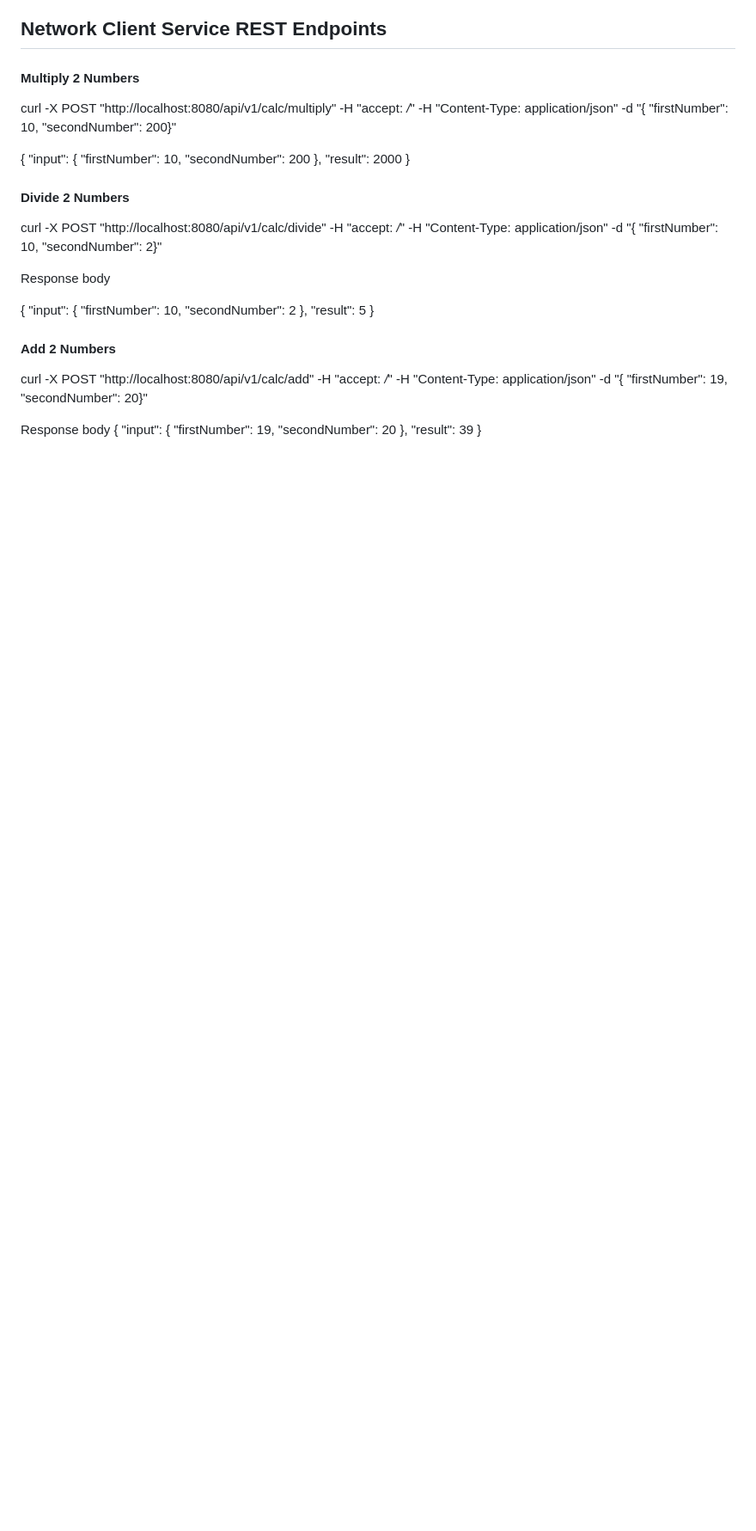
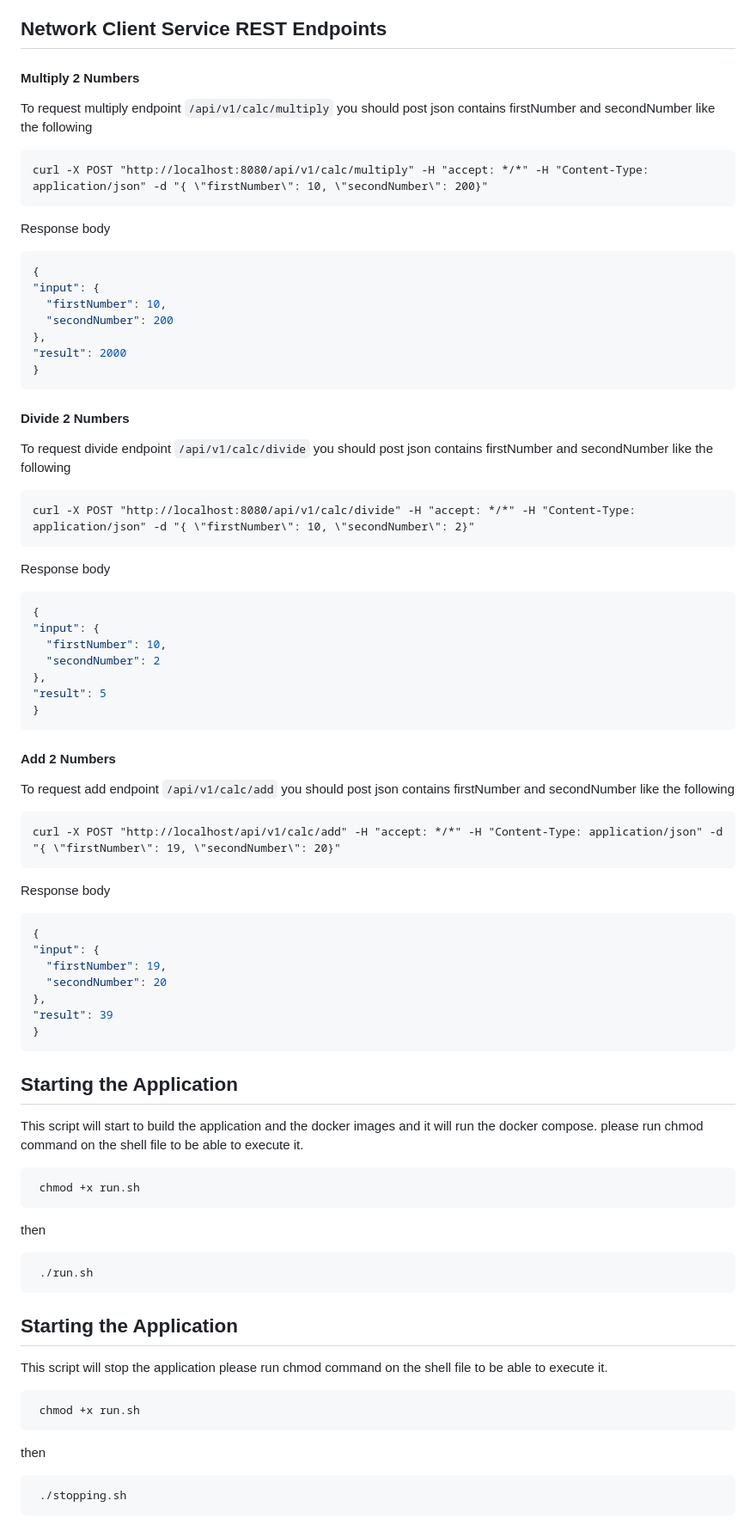
Before and after one commit to AhmedNashatAli/network-client-service, a Markdown page: README.md, the part around one of its changes. Shown at 86% size. Drawn GitHub-style; blank space fills up the shorter version.

````diff
--- a/README.md
+++ b/README.md
@@ -26,8 +46,13 @@ a server application that accepts requests over the network and sends those requ
 
  #### Multiply 2 Numbers
 
- curl -X POST "http://localhost:8080/api/v1/calc/multiply" -H "accept: */*" -H "Content-Type: application/json" -d "{ \"firstNumber\": 10, \"secondNumber\": 200}"
+ To request multiply endpoint `/api/v1/calc/multiply` you should post json contains firstNumber and  secondNumber like the following
+  ```
+  curl -X POST "http://localhost:8080/api/v1/calc/multiply" -H "accept: */*" -H "Content-Type: application/json" -d "{ \"firstNumber\": 10, \"secondNumber\": 200}"
+  ```
+  Response body
 
+   ```json
  {
    "input": {
      "firstNumber": 10,
@@ -35,13 +60,17 @@ a server application that accepts requests over the network and sends those requ
    },
    "result": 2000
  }
-
+   ```
 
  #### Divide 2 Numbers
- curl -X POST "http://localhost:8080/api/v1/calc/divide" -H "accept: */*" -H "Content-Type: application/json" -d "{ \"firstNumber\": 10, \"secondNumber\": 2}"
 
- Response body
+ To request divide endpoint `/api/v1/calc/divide` you should post json contains firstNumber and  secondNumber like the following
+  ```
+  curl -X POST "http://localhost:8080/api/v1/calc/divide" -H "accept: */*" -H "Content-Type: application/json" -d "{ \"firstNumber\": 10, \"secondNumber\": 2}"
+  ```
+  Response body
 
+   ```json
  {
    "input": {
      "firstNumber": 10,
@@ -49,12 +78,16 @@ a server application that accepts requests over the network and sends those requ
    },
    "result": 5
  }
+   ```
 
  #### Add 2 Numbers
+  To request add endpoint `/api/v1/calc/add` you should post json contains firstNumber and  secondNumber like the following
+ ```
+ curl -X POST "http://localhost/api/v1/calc/add" -H "accept: */*" -H "Content-Type: application/json" -d "{ \"firstNumber\": 19, \"secondNumber\": 20}"
+ ```
+ Response body
 
- curl -X POST "http://localhost:8080/api/v1/calc/add" -H "accept: */*" -H "Content-Type: application/json" -d "{ \"firstNumber\": 19, \"secondNumber\": 20}"
-
-Response body
+  ```json
 {
   "input": {
     "firstNumber": 19,
@@ -62,3 +95,26 @@ Response body
   },
   "result": 39
 }
+  ```
+
+## Starting the Application
+This script will start to build the application and the docker images and it will run the docker compose.
+please run chmod command on the shell file to be able to execute it.
+```
+ chmod +x run.sh
+```
+then
+```
+ ./run.sh
+```
+
+## Starting the Application
+This script will stop the application
+please run chmod command on the shell file to be able to execute it.
+```
+ chmod +x run.sh
+```
+then
+```
+ ./stopping.sh
+```
````
Also changed, not shown: other parts of README.md (+28 -8 lines), docs/docker-integration.png (added), docs/initial-idea.png (added), 1 other file.
